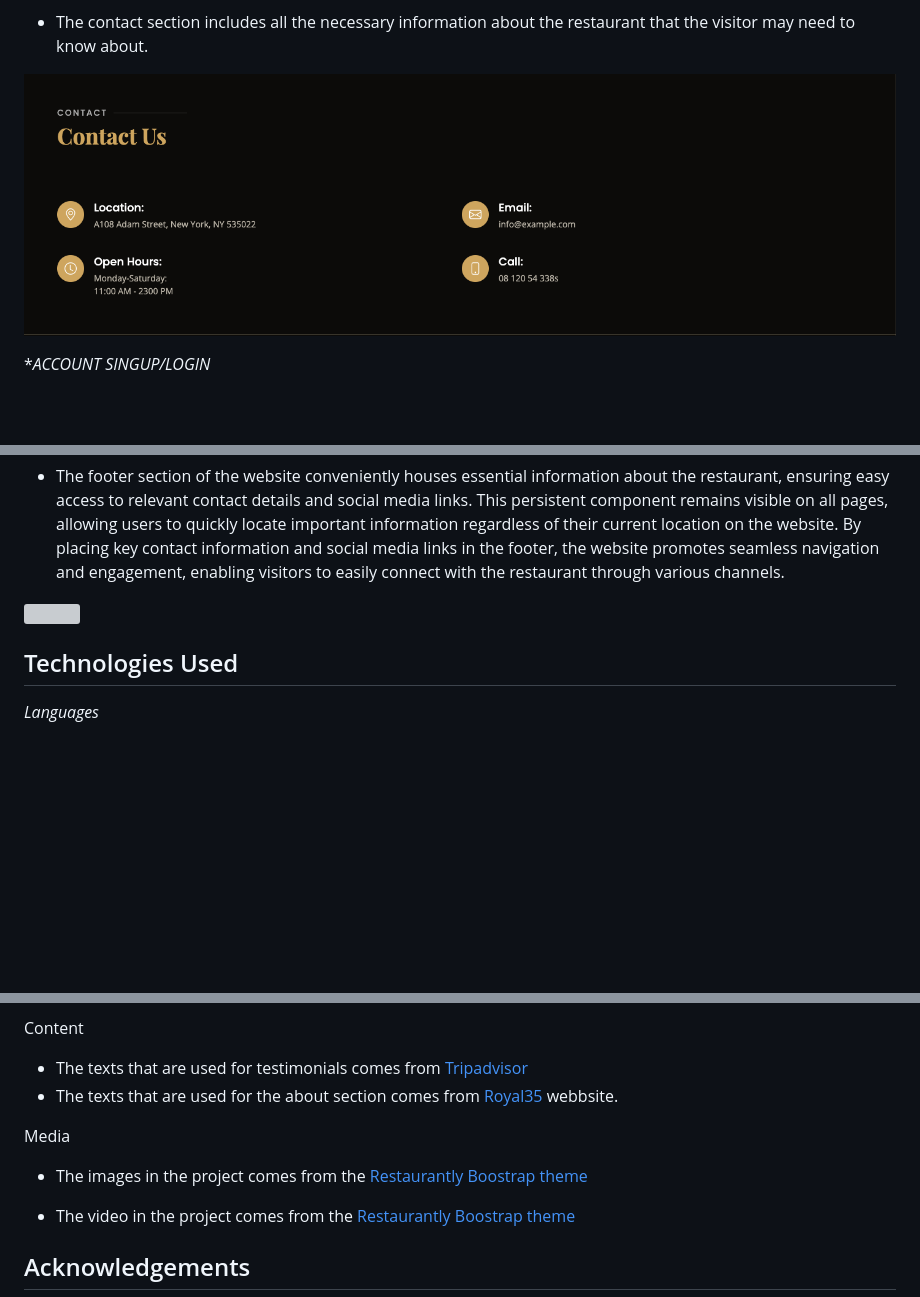
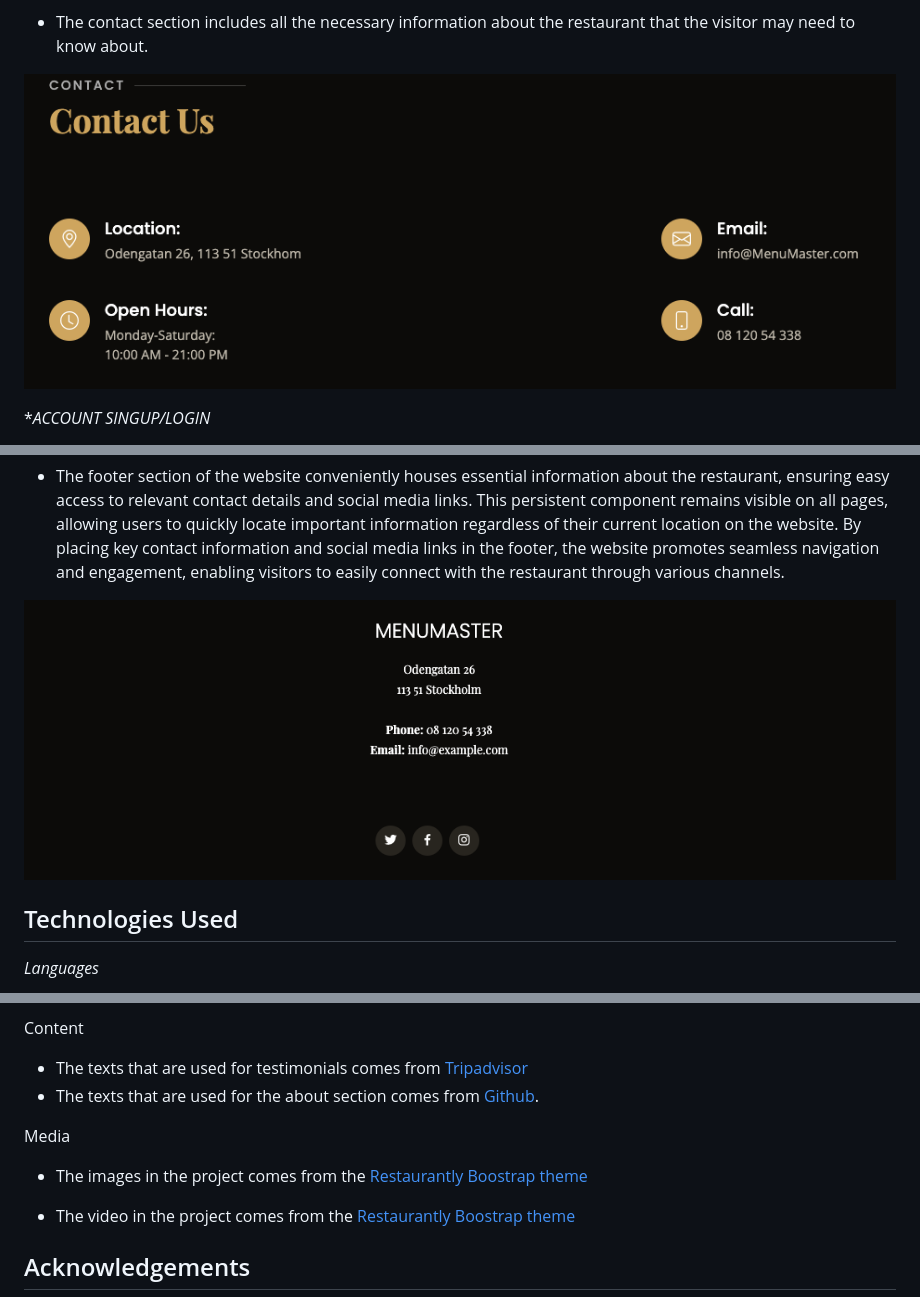
Before and after one commit to Meyaal/Dine, a Markdown page: README.md, 3 parts joined by grey strips. Rendered like a GitHub page; pictures changed too: docs/info.png; blank space fills up the shorter version; grey boxes are pictures that could not be loaded.

Commit message:
add img to readme

```diff
--- a/README.md
+++ b/README.md
@@ -143,7 +143,7 @@ The website features an elegant black color scheme, creating a sophisticated atm
 
 * The footer section of the website conveniently houses essential information about the restaurant, ensuring easy access to relevant contact details and social media links. This persistent component remains visible on all pages, allowing users to quickly locate important information regardless of their current location on the website. By placing key contact information and social media links in the footer, the website promotes seamless navigation and engagement, enabling visitors to easily connect with the restaurant through various channels.
 
-![](docs/Ska%CC%88rmavbild%202023-06-11%20kl.%2008.19.51.png)
+![](docs/socialmedia.png)
 
 
 ## Technologies Used
@@ -241,7 +241,7 @@ was used to provide examples of Bootstrap functionality and building blocks.
 Content
 
 * The texts that are used for testimonials comes from [Tripadvisor](https://www.tripadvisor.se/)
-* The texts that are used for the about section comes from [Royal35](https://royal35steakhouse.com/) webbsite.
+* The texts that are used for the about section comes from [Github](https://github.com/ErikHgm/FireHouse-Restaurant-Project).
 
 Media
 
```
Also changed, not shown: other parts of README.md (+2 -2 lines), docs/booking.png (added).
